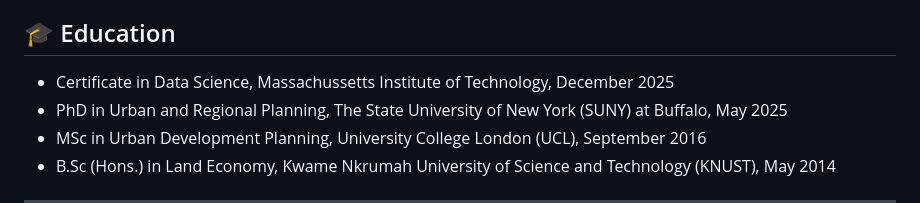
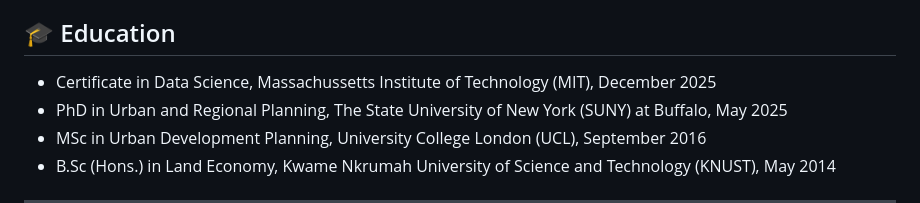
Before and after one commit to Kahad-A/Kahad-A.github.io, a Markdown page: README.md, the part around the change. GitHub-like rendering.

```diff
--- a/README.md
+++ b/README.md
@@ -2,7 +2,7 @@
 Results-driven professional with expertise in data analysis, visualization, and SQL, and hands-on experience turning complex, multi-source datasets into actionable insights for organizational decision-making. Skilled in building dashboards, reports, and ad-hoc analyses for non-technical stakeholders. Experienced in supervised and unsupervised machine learning, predictive modeling, deep learning, network analysis, and spatial data science. Highly motivated, quick to learn new technologies, and committed to contributing to collaborative business intelligence and analytics initiatives.
 
 ## 🎓 Education
-- Certificate in Data Science, Massachussetts Institute of Technology, December 2025
+- Certificate in Data Science, Massachussetts Institute of Technology (MIT), December 2025
 - PhD in Urban and Regional Planning, The State University of New York (SUNY) at Buffalo, May 2025
 - MSc in Urban Development Planning, University College London (UCL), September 2016
 - B.Sc (Hons.) in Land Economy, Kwame Nkrumah University of Science and Technology (KNUST), May 2014
```
